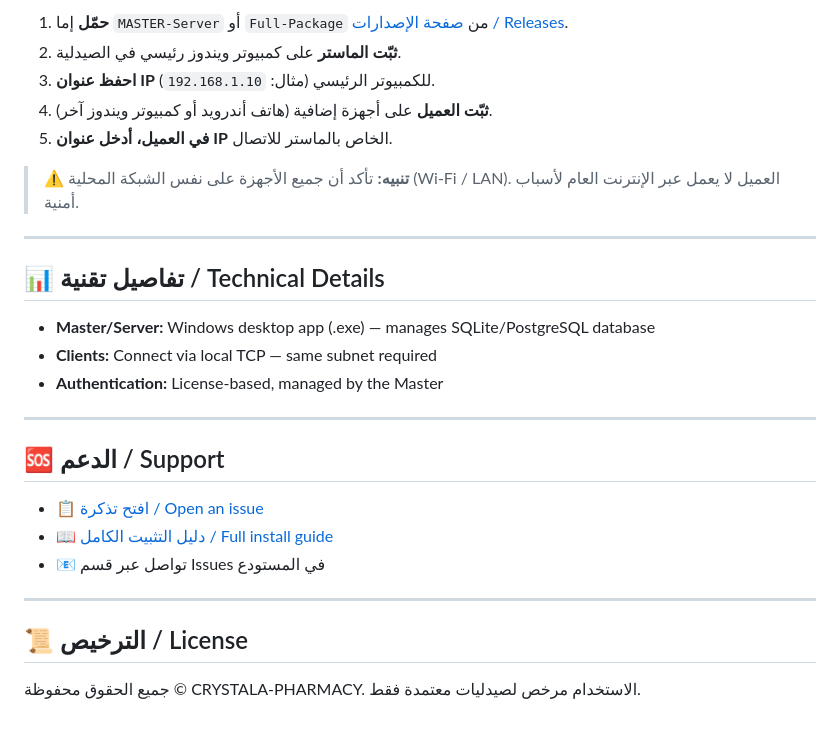
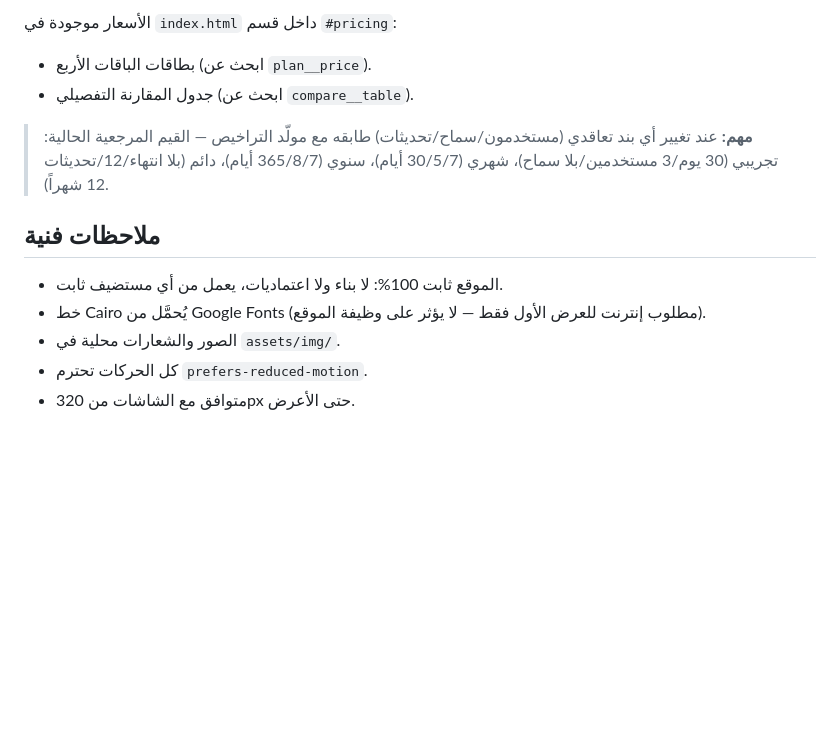
Before and after one commit to CRYSTALA-PHARMACY/crystala-pharmacy, a Markdown page: README.md, the part around one of its changes. Drawn GitHub-style; blank space fills up the shorter version.

```diff
--- a/README.md
+++ b/README.md
@@ -49,31 +69,16 @@
 
-1. **حمّل** إما `MASTER-Server` أو `Full-Package` من [صفحة الإصدارات / Releases](../../releases).
-2. **ثبّت الماستر** على كمبيوتر ويندوز رئيسي في الصيدلية.
-3. **احفظ عنوان IP** للكمبيوتر الرئيسي (مثال: `192.168.1.10`).
-4. **ثبّت العميل** على أجهزة إضافية (هاتف أندرويد أو كمبيوتر ويندوز آخر).
-5. **في العميل، أدخل عنوان IP** الخاص بالماستر للاتصال.
+الأسعار موجودة في `index.html` داخل قسم `#pricing`:
+- بطاقات الباقات الأربع (ابحث عن `plan__price`).
+- جدول المقارنة التفصيلي (ابحث عن `compare__table`).
 
-> ⚠️ **تنبيه:** تأكد أن جميع الأجهزة على نفس الشبكة المحلية (Wi-Fi / LAN). العميل لا يعمل عبر الإنترنت العام لأسباب أمنية.
+> **مهم:** عند تغيير أي بند تعاقدي (مستخدمون/سماح/تحديثات) طابقه مع مولّد التراخيص —
+> القيم المرجعية الحالية: تجريبي (30 يوم/3 مستخدمين/بلا سماح)، شهري (30/5/7 أيام)،
+> سنوي (365/8/7 أيام)، دائم (بلا انتهاء/12/تحديثات 12 شهراً).
 
----
+## ملاحظات فنية
 
-## 📊 تفاصيل تقنية / Technical Details
-
-- **Master/Server:** Windows desktop app (.exe) — manages SQLite/PostgreSQL database
-- **Clients:** Connect via local TCP — same subnet required
-- **Authentication:** License-based, managed by the Master
-
----
-
-## 🆘 الدعم / Support
-
-- 📋 [افتح تذكرة / Open an issue](../../issues/new)
-- 📖 [دليل التثبيت الكامل / Full install guide](../../wiki)
-- 📧 تواصل عبر قسم Issues في المستودع
-
----
-
-## 📜 الترخيص / License
-
-جميع الحقوق محفوظة © CRYSTALA-PHARMACY.
-الاستخدام مرخص لصيدليات معتمدة فقط.
+- الموقع ثابت 100%: لا بناء ولا اعتماديات، يعمل من أي مستضيف ثابت.
+- خط Cairo يُحمَّل من Google Fonts (مطلوب إنترنت للعرض الأول فقط — لا يؤثر على وظيفة الموقع).
+- الصور والشعارات محلية في `assets/img/`.
+- كل الحركات تحترم `prefers-reduced-motion`.
+- متوافق مع الشاشات من 320px حتى الأعرض.
```
Also changed, not shown: other parts of README.md (+51 -31 lines).
